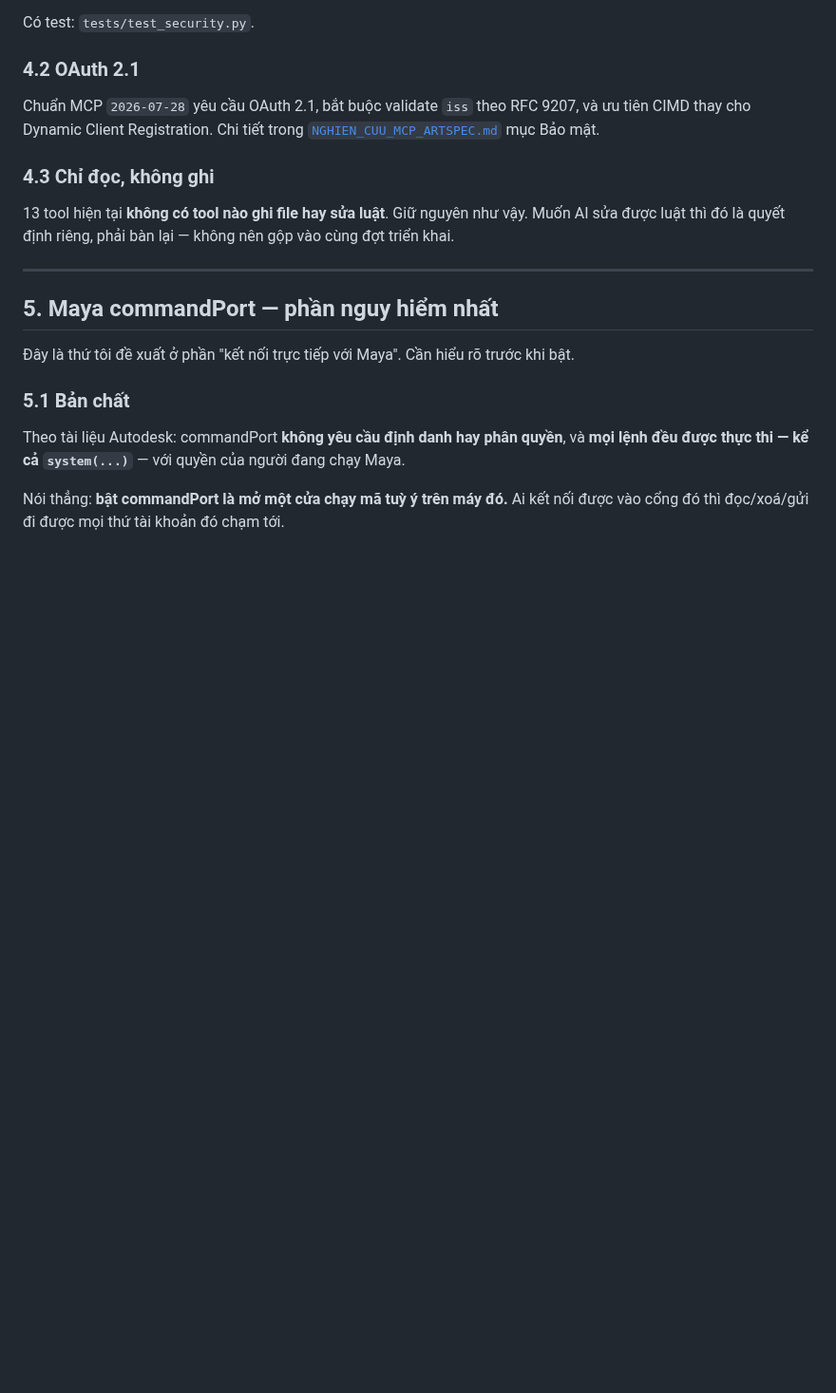
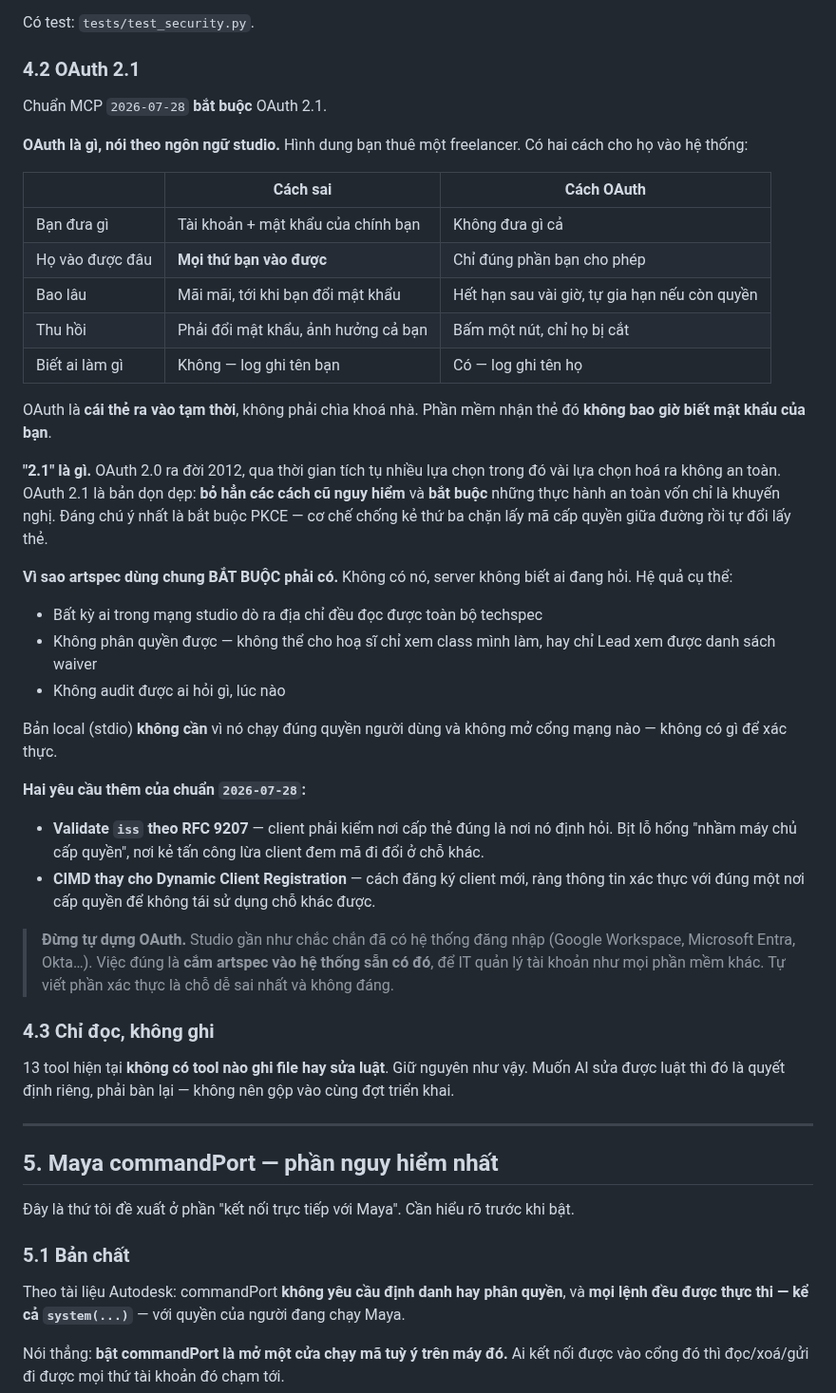
Before and after one commit to nguyencam190/Document_Grasshopper, a Markdown page: MCP_Racing/BAO_MAT.md, the part around the change. Shown at 95% size. GitHub-like rendering; blank space fills up the shorter version.

Commit message:
BAO_MAT: giai thich OAuth 2.1 bang ngon ngu de hieu
Muc 4.2 truoc day chi neu yeu cau roi tro sang tai lieu khac. Bo sung phan giai
thich de nguoi khong ranh ky thuat doc duoc, va de mang di noi chuyen voi IT:

- OAuth ví như the ra vao tam thoi thay vi chia khoa nha, kem bang so sanh
  "dua mat khau" vs "OAuth" tren 5 tieu chi
- "2.1" la ban don dep cua 2.0: bo cac cach cu nguy hiem, bat buoc PKCE
- Vi sao artspec dung chung bat buoc phai co: khong co thi khong biet ai hoi,
  khong phan quyen duoc, khong audit duoc. Ban local stdio khong can vi khong
  mo cong mang nao
- Giai thich RFC 9207 iss validation va CIMD bang loi de hieu
- Khuyen nghi ro: dung tu dung OAuth, cam vao he thong dang nhap san co cua
  studio (Google Workspace / Entra / Okta)

Co-Authored-By: Claude Opus 5 <noreply@anthropic.com>
Claude-Session: https://claude.ai/code/session_01XH6Hro2hmFPoT2QYmfKX8e

```diff
--- a/MCP_Racing/BAO_MAT.md
+++ b/MCP_Racing/BAO_MAT.md
@@ -101,9 +101,51 @@ Có test: `tests/test_security.py`.
 
 ### 4.2 OAuth 2.1
 
-Chuẩn MCP `2026-07-28` yêu cầu OAuth 2.1, bắt buộc validate `iss` theo RFC 9207,
-và ưu tiên CIMD thay cho Dynamic Client Registration. Chi tiết trong
-[`NGHIEN_CUU_MCP_ARTSPEC.md`](NGHIEN_CUU_MCP_ARTSPEC.md) mục Bảo mật.
+Chuẩn MCP `2026-07-28` **bắt buộc** OAuth 2.1.
+
+**OAuth là gì, nói theo ngôn ngữ studio.** Hình dung bạn thuê một freelancer.
+Có hai cách cho họ vào hệ thống:
+
+| | Cách sai | Cách OAuth |
+|---|---|---|
+| Bạn đưa gì | Tài khoản + mật khẩu của chính bạn | Không đưa gì cả |
+| Họ vào được đâu | **Mọi thứ bạn vào được** | Chỉ đúng phần bạn cho phép |
+| Bao lâu | Mãi mãi, tới khi bạn đổi mật khẩu | Hết hạn sau vài giờ, tự gia hạn nếu còn quyền |
+| Thu hồi | Phải đổi mật khẩu, ảnh hưởng cả bạn | Bấm một nút, chỉ họ bị cắt |
+| Biết ai làm gì | Không — log ghi tên bạn | Có — log ghi tên họ |
+
+OAuth là **cái thẻ ra vào tạm thời**, không phải chìa khoá nhà. Phần mềm nhận
+thẻ đó **không bao giờ biết mật khẩu của bạn**.
+
+**"2.1" là gì.** OAuth 2.0 ra đời 2012, qua thời gian tích tụ nhiều lựa chọn
+trong đó vài lựa chọn hoá ra không an toàn. OAuth 2.1 là bản dọn dẹp: **bỏ hẳn
+các cách cũ nguy hiểm** và **bắt buộc** những thực hành an toàn vốn chỉ là
+khuyến nghị. Đáng chú ý nhất là bắt buộc PKCE — cơ chế chống kẻ thứ ba chặn lấy
+mã cấp quyền giữa đường rồi tự đổi lấy thẻ.
+
+**Vì sao artspec dùng chung BẮT BUỘC phải có.** Không có nó, server không biết
+ai đang hỏi. Hệ quả cụ thể:
+
+- Bất kỳ ai trong mạng studio dò ra địa chỉ đều đọc được toàn bộ techspec
+- Không phân quyền được — không thể cho hoạ sĩ chỉ xem class mình làm, hay chỉ
+  Lead xem được danh sách waiver
+- Không audit được ai hỏi gì, lúc nào
+
+Bản local (stdio) **không cần** vì nó chạy đúng quyền người dùng và không mở
+cổng mạng nào — không có gì để xác thực.
+
+**Hai yêu cầu thêm của chuẩn `2026-07-28`:**
+
+- **Validate `iss` theo RFC 9207** — client phải kiểm nơi cấp thẻ đúng là nơi nó
+  định hỏi. Bịt lỗ hổng "nhầm máy chủ cấp quyền", nơi kẻ tấn công lừa client
+  đem mã đi đổi ở chỗ khác.
+- **CIMD thay cho Dynamic Client Registration** — cách đăng ký client mới, ràng
+  thông tin xác thực với đúng một nơi cấp quyền để không tái sử dụng chỗ khác được.
+
+> **Đừng tự dựng OAuth.** Studio gần như chắc chắn đã có hệ thống đăng nhập
+> (Google Workspace, Microsoft Entra, Okta…). Việc đúng là **cắm artspec vào hệ
+> thống sẵn có đó**, để IT quản lý tài khoản như mọi phần mềm khác. Tự viết phần
+> xác thực là chỗ dễ sai nhất và không đáng.
 
 ### 4.3 Chỉ đọc, không ghi
 
```
